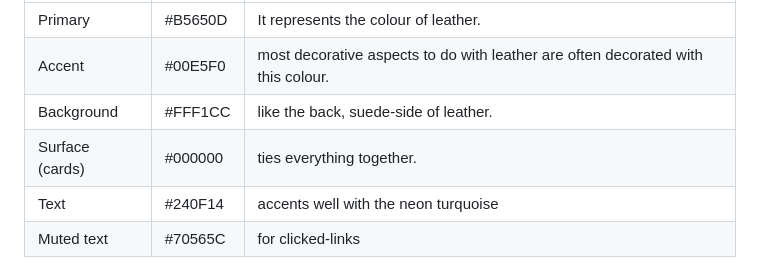
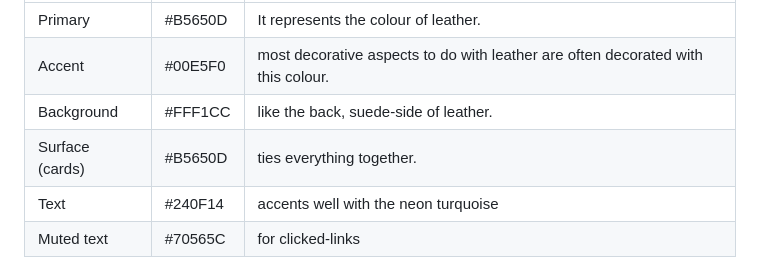
Before and after one commit to morgan-lee-BnS/morgan-lee-bns, a Markdown page: personal_brand.md, the part around the change. GitHub-like rendering.

Commit message:
Change Surface card color from black to #B5650D

```diff
--- a/personal_brand.md
+++ b/personal_brand.md
@@ -59,7 +59,7 @@ Hex codes only (a # and six characters). Test contrast: dark text on light backg
 | Primary | #B5650D| It represents the colour of leather. |
 | Accent | #00E5F0 | most decorative aspects to do with leather are often decorated with this colour. |
 | Background | #FFF1CC | like the back, suede-side of leather. |
-| Surface (cards) | #000000| ties everything together. |
+| Surface (cards) | #B5650D| ties everything together. |
 | Text | #240F14| accents well with the neon turquoise |
 | Muted text | #70565C | for clicked-links |
 
```
